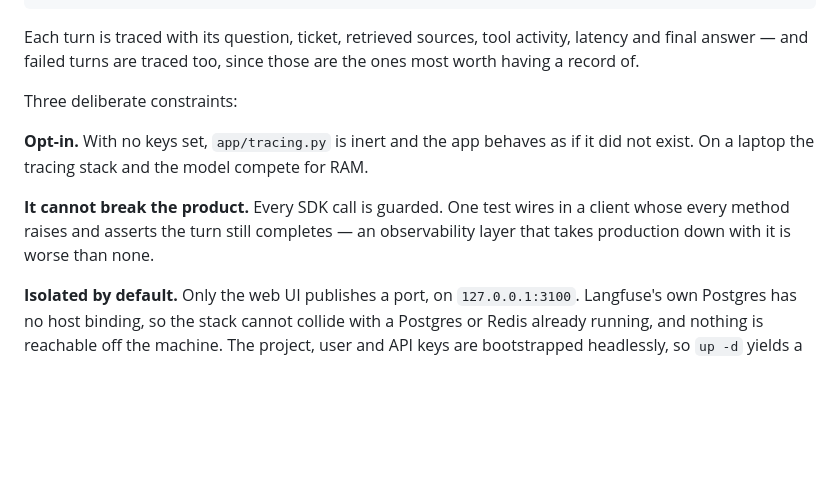
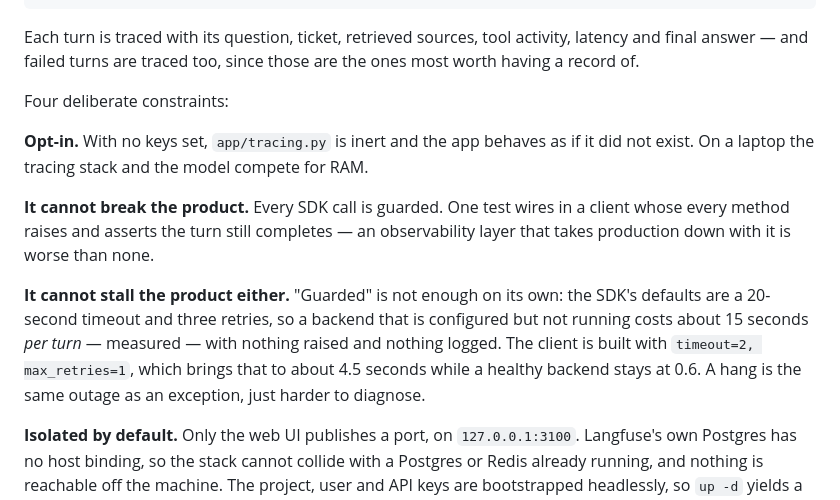
Before and after one commit to muhammadasif2017/helpdesk-copilot, a Markdown page: README.md, the part around the change. Drawn GitHub-style; blank space fills up the shorter version.

Commit message:
Document the tracing timeout as a stated constraint

```diff
--- a/README.md
+++ b/README.md
@@ -237,7 +237,7 @@ Each turn is traced with its question, ticket, retrieved sources, tool activity,
 latency and final answer — and failed turns are traced too, since those are the
 ones most worth having a record of.
 
-Three deliberate constraints:
+Four deliberate constraints:
 
 **Opt-in.** With no keys set, `app/tracing.py` is inert and the app behaves as if
 it did not exist. On a laptop the tracing stack and the model compete for RAM.
@@ -245,6 +245,13 @@ it did not exist. On a laptop the tracing stack and the model compete for RAM.
 **It cannot break the product.** Every SDK call is guarded. One test wires in a
 client whose every method raises and asserts the turn still completes — an
 observability layer that takes production down with it is worse than none.
+
+**It cannot stall the product either.** "Guarded" is not enough on its own: the
+SDK's defaults are a 20-second timeout and three retries, so a backend that is
+configured but not running costs about 15 seconds *per turn* — measured — with
+nothing raised and nothing logged. The client is built with `timeout=2,
+max_retries=1`, which brings that to about 4.5 seconds while a healthy backend
+stays at 0.6. A hang is the same outage as an exception, just harder to diagnose.
 
 **Isolated by default.** Only the web UI publishes a port, on `127.0.0.1:3100`.
 Langfuse's own Postgres has no host binding, so the stack cannot collide with a
```
